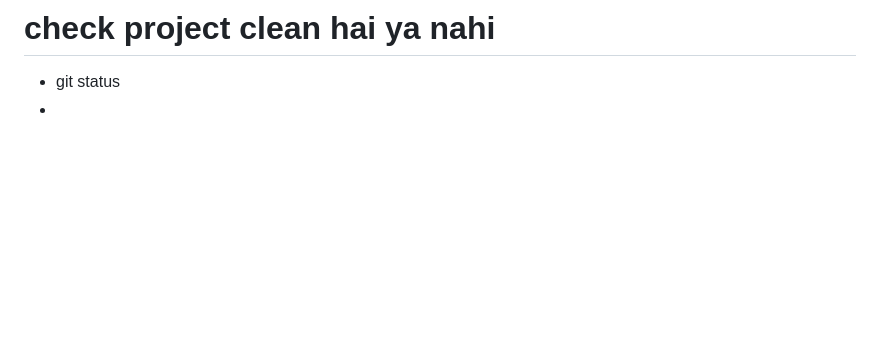
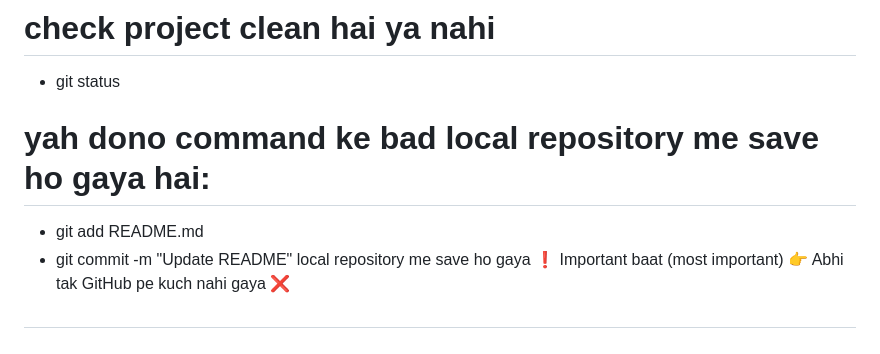
Before and after one commit to Akhi626052/practice_dart_ui, a Markdown page: README.md, the part around the change. GitHub-like rendering; blank space fills up the shorter version.

```diff
--- a/README.md
+++ b/README.md
@@ -333,4 +333,10 @@ output: * master
 
 # check project clean hai ya nahi
 - git status
--
+# yah dono command ke bad local repository me save ho gaya hai:
+- git add README.md
+- git commit -m "Update README"
+local repository me save ho gaya
+❗ Important baat (most important)
+👉 Abhi tak GitHub pe kuch nahi gaya ❌
+#
```
